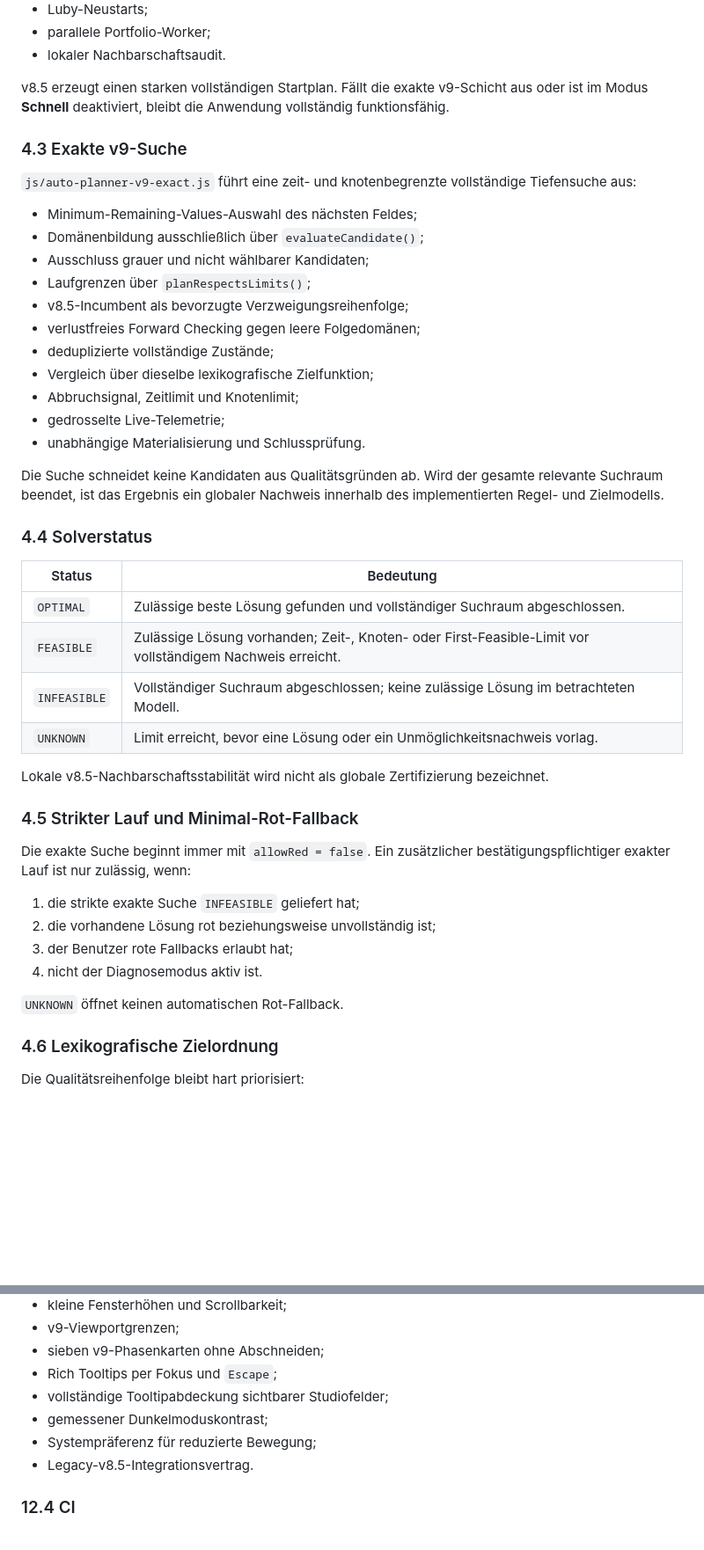
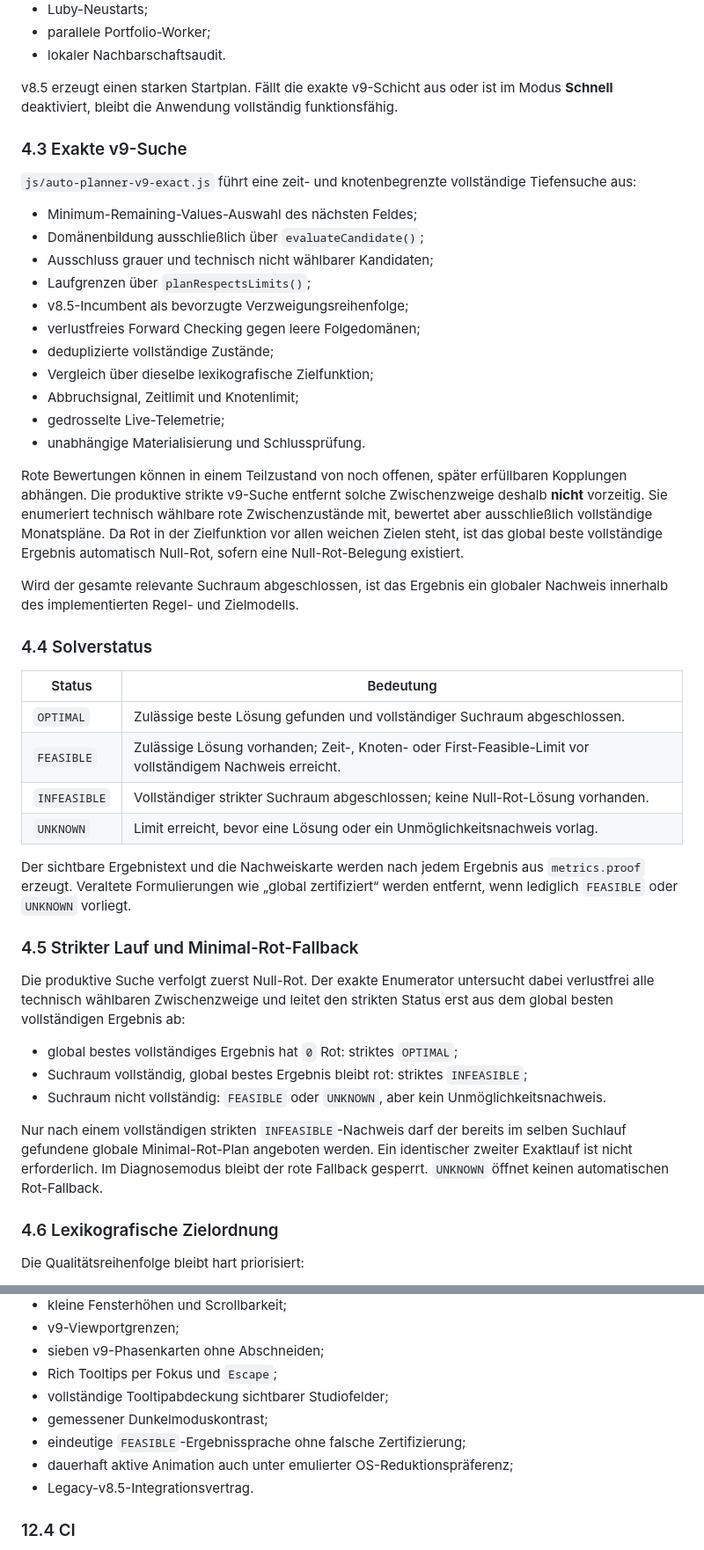
Before and after one commit to mlurz92/dienstplan, a Markdown page: README.md, 2 parts joined by grey strips. Shown at 88% size. GitHub-like rendering; blank space fills up the shorter version.

```diff
--- a/README.md
+++ b/README.md
@@ -129,7 +135,7 @@ Die bewährte v8.5-Schicht bleibt vollständig erhalten:
 - parallele Portfolio-Worker;
 - lokaler Nachbarschaftsaudit.
 
-v8.5 erzeugt einen starken vollständigen Startplan. Fällt die exakte v9-Schicht aus oder ist im Modus **Schnell** deaktiviert, bleibt die Anwendung vollständig funktionsfähig.
+v8.5 erzeugt einen starken Startplan. Fällt die exakte v9-Schicht aus oder ist im Modus **Schnell** deaktiviert, bleibt die Anwendung vollständig funktionsfähig.
 
 ### 4.3 Exakte v9-Suche
 
@@ -137,7 +143,7 @@ v8.5 erzeugt einen starken vollständigen Startplan. Fällt die exakte v9-Schich
 
 - Minimum-Remaining-Values-Auswahl des nächsten Feldes;
 - Domänenbildung ausschließlich über `evaluateCandidate()`;
-- Ausschluss grauer und nicht wählbarer Kandidaten;
+- Ausschluss grauer und technisch nicht wählbarer Kandidaten;
 - Laufgrenzen über `planRespectsLimits()`;
 - v8.5-Incumbent als bevorzugte Verzweigungsreihenfolge;
 - verlustfreies Forward Checking gegen leere Folgedomänen;
@@ -147,7 +153,9 @@ v8.5 erzeugt einen starken vollständigen Startplan. Fällt die exakte v9-Schich
 - gedrosselte Live-Telemetrie;
 - unabhängige Materialisierung und Schlussprüfung.
 
-Die Suche schneidet keine Kandidaten aus Qualitätsgründen ab. Wird der gesamte relevante Suchraum beendet, ist das Ergebnis ein globaler Nachweis innerhalb des implementierten Regel- und Zielmodells.
+Rote Bewertungen können in einem Teilzustand von noch offenen, später erfüllbaren Kopplungen abhängen. Die produktive strikte v9-Suche entfernt solche Zwischenzweige deshalb **nicht** vorzeitig. Sie enumeriert technisch wählbare rote Zwischenzustände mit, bewertet aber ausschließlich vollständige Monatspläne. Da Rot in der Zielfunktion vor allen weichen Zielen steht, ist das global beste vollständige Ergebnis automatisch Null-Rot, sofern eine Null-Rot-Belegung existiert.
+
+Wird der gesamte relevante Suchraum abgeschlossen, ist das Ergebnis ein globaler Nachweis innerhalb des implementierten Regel- und Zielmodells.
 
 ### 4.4 Solverstatus
 
@@ -155,21 +163,20 @@ Die Suche schneidet keine Kandidaten aus Qualitätsgründen ab. Wird der gesamte
 | --- | --- |
 | `OPTIMAL` | Zulässige beste Lösung gefunden und vollständiger Suchraum abgeschlossen. |
 | `FEASIBLE` | Zulässige Lösung vorhanden; Zeit-, Knoten- oder First-Feasible-Limit vor vollständigem Nachweis erreicht. |
-| `INFEASIBLE` | Vollständiger Suchraum abgeschlossen; keine zulässige Lösung im betrachteten Modell. |
+| `INFEASIBLE` | Vollständiger strikter Suchraum abgeschlossen; keine Null-Rot-Lösung vorhanden. |
 | `UNKNOWN` | Limit erreicht, bevor eine Lösung oder ein Unmöglichkeitsnachweis vorlag. |
 
-Lokale v8.5-Nachbarschaftsstabilität wird nicht als globale Zertifizierung bezeichnet.
+Der sichtbare Ergebnistext und die Nachweiskarte werden nach jedem Ergebnis aus `metrics.proof` erzeugt. Veraltete Formulierungen wie „global zertifiziert“ werden entfernt, wenn lediglich `FEASIBLE` oder `UNKNOWN` vorliegt.
 
 ### 4.5 Strikter Lauf und Minimal-Rot-Fallback
 
-Die exakte Suche beginnt immer mit `allowRed = false`. Ein zusätzlicher bestätigungspflichtiger exakter Lauf ist nur zulässig, wenn:
+Die produktive Suche verfolgt zuerst Null-Rot. Der exakte Enumerator untersucht dabei verlustfrei alle technisch wählbaren Zwischenzweige und leitet den strikten Status erst aus dem global besten vollständigen Ergebnis ab:
 
-1. die strikte exakte Suche `INFEASIBLE` geliefert hat;
-2. die vorhandene Lösung rot beziehungsweise unvollständig ist;
-3. der Benutzer rote Fallbacks erlaubt hat;
-4. nicht der Diagnosemodus aktiv ist.
+- global bestes vollständiges Ergebnis hat `0` Rot: striktes `OPTIMAL`;
+- Suchraum vollständig, global bestes Ergebnis bleibt rot: striktes `INFEASIBLE`;
+- Suchraum nicht vollständig: `FEASIBLE` oder `UNKNOWN`, aber kein Unmöglichkeitsnachweis.
 
-`UNKNOWN` öffnet keinen automatischen Rot-Fallback.
+Nur nach einem vollständigen strikten `INFEASIBLE`-Nachweis darf der bereits im selben Suchlauf gefundene globale Minimal-Rot-Plan angeboten werden. Ein identischer zweiter Exaktlauf ist nicht erforderlich. Im Diagnosemodus bleibt der rote Fallback gesperrt. `UNKNOWN` öffnet keinen automatischen Rot-Fallback.
 
 ### 4.6 Lexikografische Zielordnung
 
@@ -470,7 +505,8 @@ python3 -m http.server 4173
 - Rich Tooltips per Fokus und `Escape`;
 - vollständige Tooltipabdeckung sichtbarer Studiofelder;
 - gemessener Dunkelmoduskontrast;
-- Systempräferenz für reduzierte Bewegung;
+- eindeutige `FEASIBLE`-Ergebnissprache ohne falsche Zertifizierung;
+- dauerhaft aktive Animation auch unter emulierter OS-Reduktionspräferenz;
 - Legacy-v8.5-Integrationsvertrag.
 
 ### 12.4 CI
```
Also changed, not shown: other parts of README.md (+86 -41 lines).
